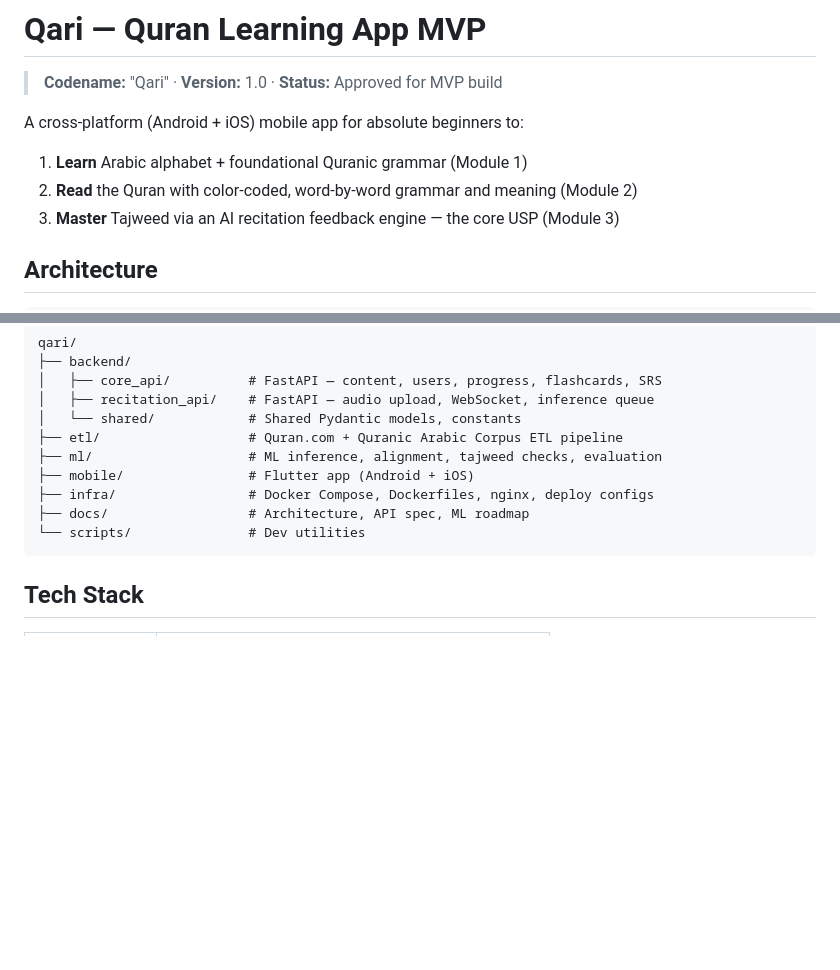
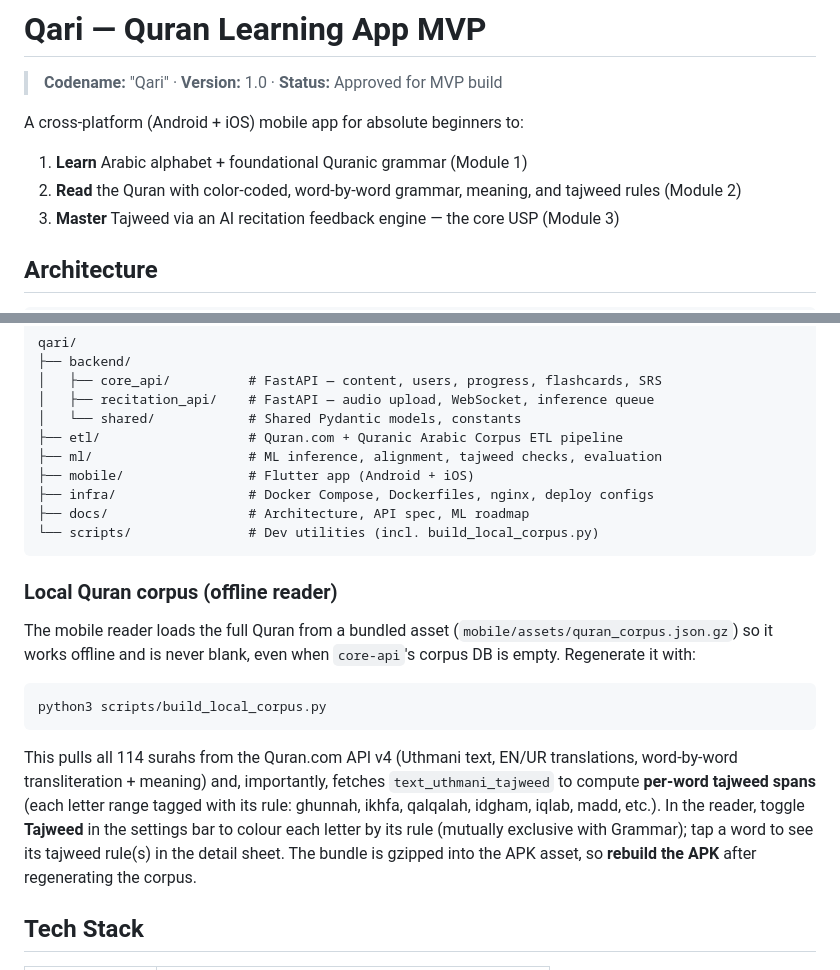
Before and after one commit to khan23153/qari, a Markdown page: README.md, 2 parts joined by grey strips. Rendered like a GitHub page; blank space fills up the shorter version.

Commit message:
docs: document tajweed colour-coding + local corpus builder in README

````diff
--- a/README.md
+++ b/README.md
@@ -4,7 +4,8 @@
 
 A cross-platform (Android + iOS) mobile app for absolute beginners to:
 1. **Learn** Arabic alphabet + foundational Quranic grammar (Module 1)
-2. **Read** the Quran with color-coded, word-by-word grammar and meaning (Module 2)
+2. **Read** the Quran with color-coded, word-by-word grammar, meaning, and
+   tajweed rules (Module 2)
 3. **Master** Tajweed via an AI recitation feedback engine — the core USP (Module 3)
 
 ## Architecture
@@ -43,8 +44,27 @@ qari/
 ├── mobile/                # Flutter app (Android + iOS)
 ├── infra/                 # Docker Compose, Dockerfiles, nginx, deploy configs
 ├── docs/                  # Architecture, API spec, ML roadmap
-└── scripts/               # Dev utilities
+└── scripts/               # Dev utilities (incl. build_local_corpus.py)
 ```
+
+### Local Quran corpus (offline reader)
+
+The mobile reader loads the full Quran from a bundled asset
+(`mobile/assets/quran_corpus.json.gz`) so it works offline and is never blank,
+even when `core-api`'s corpus DB is empty. Regenerate it with:
+
+```bash
+python3 scripts/build_local_corpus.py
+```
+
+This pulls all 114 surahs from the Quran.com API v4 (Uthmani text, EN/UR
+translations, word-by-word transliteration + meaning) and, importantly,
+fetches `text_uthmani_tajweed` to compute **per-word tajweed spans** (each
+letter range tagged with its rule: ghunnah, ikhfa, qalqalah, idgham, iqlab,
+madd, etc.). In the reader, toggle **Tajweed** in the settings bar to colour
+each letter by its rule (mutually exclusive with Grammar); tap a word to see
+its tajweed rule(s) in the detail sheet. The bundle is gzipped into the APK
+asset, so **rebuild the APK** after regenerating the corpus.
 
 ## Tech Stack
 
````
